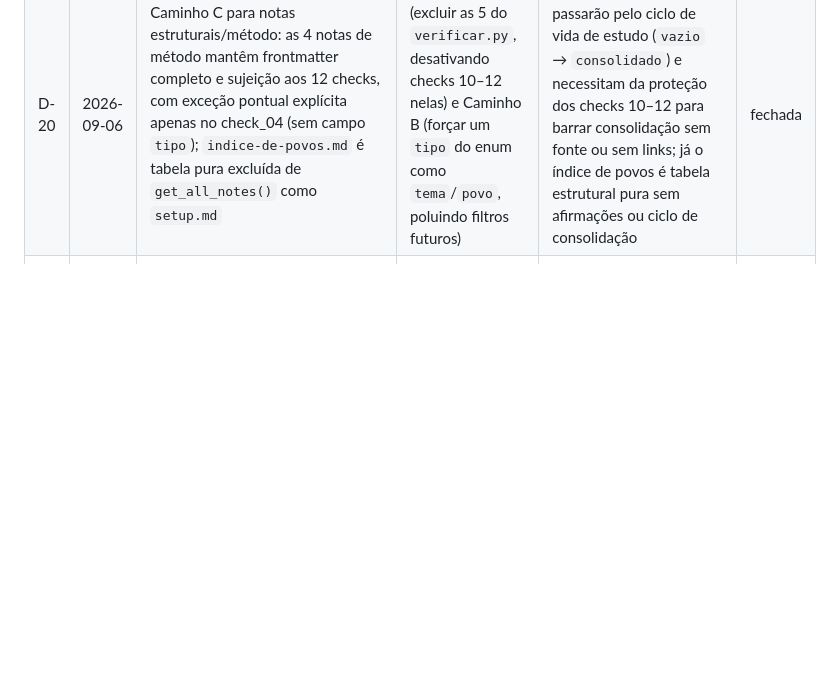
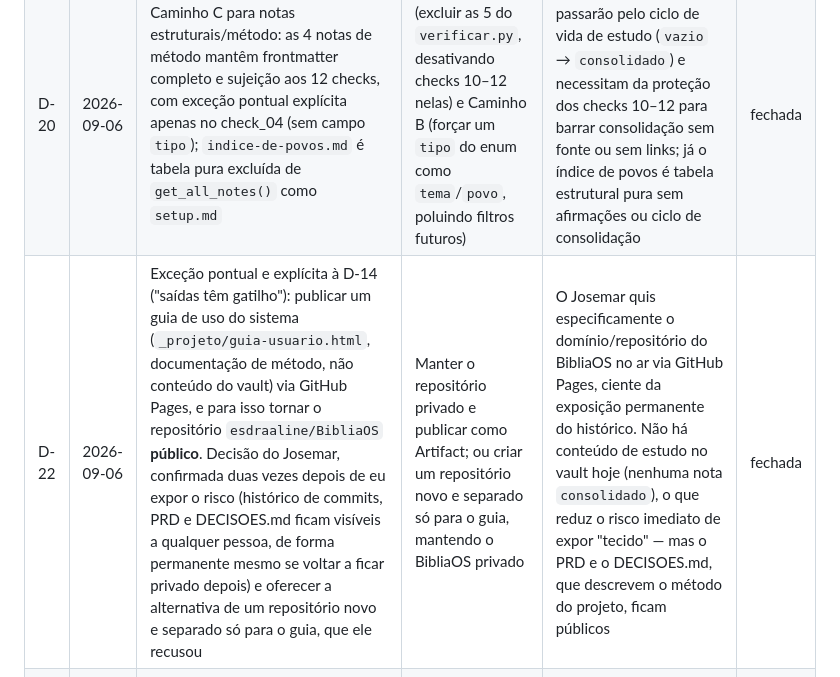
Before and after one commit to esdraaline/BibliaOS, a Markdown page: _projeto/DECISOES.md, the part around the change. GitHub-like rendering; blank space fills up the shorter version.

Commit message:
docs: registra D-22, excecao a D-14 para publicar guia via GitHub Pages
Josemar decidiu, apos eu expor o risco, tornar o repositorio publico
para hospedar um guia de uso do sistema (nao conteudo do vault) no
GitHub Pages.
Ref: PRD Apendice B, D-14.

Co-Authored-By: Claude Sonnet 5 <noreply@anthropic.com>

```diff
--- a/_projeto/DECISOES.md
+++ b/_projeto/DECISOES.md
@@ -41,4 +41,5 @@ Acrescente abaixo. O agente registra aqui toda escolha que fizer e que o PRD nã
 | D-19 | 2026-09-06 | Sintaxe do `.base` reconciliada contra o Obsidian 1.13.7 rodando de verdade, com conferência por captura de tela: colunas exibidas são `order:` (não `columns:`, que o app ignora em silêncio), `direction` de `sort`/`groupBy` é MAIÚSCULO (`ASC`/`DESC` — em minúsculo o app apaga a chave ao salvar), e o filtro global ganhou `file.ext == "md"` e `file.hasProperty("status")` | Manter a sintaxe entregue no S2, que renderizava sem erro visível mas mentia; ou pedir ao Josemar que montasse as views pela interface | O Bases indexa todo arquivo do vault, não só `.md`: sem os dois filtros novos, a view Pipeline listava `gerar_fichas.py`, `CLAUDE.md`, `setup.md` e o próprio `_painel.base` — arquivos sem `status`, que passavam no teste `status != "vazio"` por serem nulos. O painel mentia desde o primeiro dia, exatamente o que PRD §9 quer evitar | fechada |
 | D-18 | 2026-09-06 | `_projeto/verificar.py` exclui `_templates/` inteira e `00-Metodo/setup.md` da varredura de notas (checks 3–12); os checks 4 e 5 voltaram a exigir `tipo` e `status` sempre presentes e válidos, sem exceção | Deixar `tipo`/`status` vazio passar batido em qualquer nota (versão inicial entregue pelo Antigravity no S2); ou criar um 14º valor de `tipo` só para documentação técnica | `_templates/nota.md` tem `tipo` em branco de propósito (é template genérico, e o `_painel.base` já exclui `_templates/` do filtro por essa razão) e `00-Metodo/setup.md` é documentação do ambiente, não nota de estudo (CLAUDE.md já trata os dois como categoria à parte). Excluir os dois da varredura resolve a causa raiz sem abrir exceção nos checks nem mexer no enum do PRD §5.3 | fechada |
 | D-20 | 2026-09-06 | Caminho C para notas estruturais/método: as 4 notas de método mantêm frontmatter completo e sujeição aos 12 checks, com exceção pontual explícita apenas no check_04 (sem campo `tipo`); `indice-de-povos.md` é tabela pura excluída de `get_all_notes()` como `setup.md` | Caminho A (excluir as 5 do `verificar.py`, desativando checks 10–12 nelas) e Caminho B (forçar um `tipo` do enum como `tema`/`povo`, poluindo filtros futuros) | As 4 notas de método passarão pelo ciclo de vida de estudo (`vazio` → `consolidado`) e necessitam da proteção dos checks 10–12 para barrar consolidação sem fonte ou sem links; já o índice de povos é tabela estrutural pura sem afirmações ou ciclo de consolidação | fechada |
+| D-22 | 2026-09-06 | Exceção pontual e explícita à D-14 ("saídas têm gatilho"): publicar um guia de uso do sistema (`_projeto/guia-usuario.html`, documentação de método, não conteúdo do vault) via GitHub Pages, e para isso tornar o repositório `esdraaline/BibliaOS` **público**. Decisão do Josemar, confirmada duas vezes depois de eu expor o risco (histórico de commits, PRD e DECISOES.md ficam visíveis a qualquer pessoa, de forma permanente mesmo se voltar a ficar privado depois) e oferecer a alternativa de um repositório novo e separado só para o guia, que ele recusou | Manter o repositório privado e publicar como Artifact; ou criar um repositório novo e separado só para o guia, mantendo o BibliaOS privado | O Josemar quis especificamente o domínio/repositório do BibliaOS no ar via GitHub Pages, ciente da exposição permanente do histórico. Não há conteúdo de estudo no vault hoje (nenhuma nota `consolidado`), o que reduz o risco imediato de expor "tecido" — mas o PRD e o DECISOES.md, que descrevem o método do projeto, ficam públicos | fechada |
 | D-21 | 2026-09-06 | Frontmatter dos templates de dossiê padronizado com o DNA do PRD §5.3 (`status: vazio` em `dossie-palavra.md`/`dossie-tema.md` e `status: rascunho` em `porta.md`) e corpo com eixos literais do PRD §8.2 | Criar propriedades extras nos templates ou deixar templates sem frontmatter YAML | Mantém conformidade estrita com o DNA de propriedades do PRD §5.3, sem propriedades novas, e preserva a estrutura de eixos de palavra/tema para instanciar novas notas | fechada |
```
